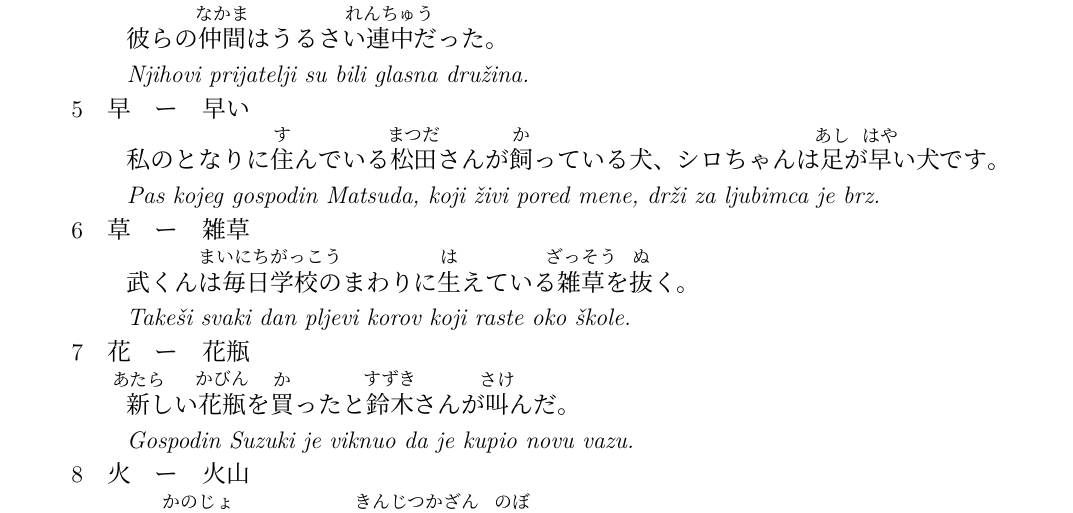
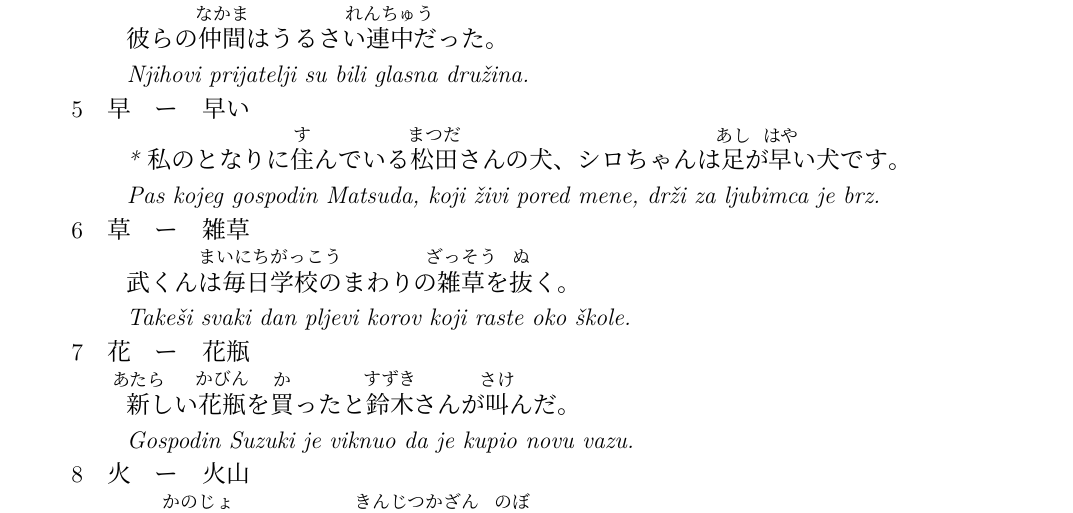
Before and after one commit to Makoto-hr-jp/makoto-japanski, a LaTeX document (radionice/pocetni/rjesenja/011_kanji/011_DZ.tex): part of page 2 of 2, cut so that both start at the same text. Compiled offline with XeLaTeX; a missing font is replaced by an installed copy or a similar font.

Commit message:
popravci_011_DZ

```diff
--- a/radionice/pocetni/rjesenja/011_kanji/011_DZ.tex
+++ b/radionice/pocetni/rjesenja/011_kanji/011_DZ.tex
@@ -41,8 +41,8 @@
 		\kaimecchanagai{休　ー　休日}{たくさん\furigana{休日}{きゅうじつ}が\furigana{欲}{ほ}しい。}{Želim puno slobodnih dana.}
 		\kaimecchanagai{体　ー　体温}{ニワトリの\furigana{体温}{たいおん}は42°Cです。}{Tjelesna temperatura kokoši je 42°C.}
 		\kaimecchanagai{仲　ー　仲間}{彼らの\furigana{仲間}{なかま}はうるさい\furigana{連中}{れんちゅう}だった。}{Njihovi prijatelji su bili glasna družina.}
-		\kaimecchanagai{早　ー　早い}{私のとなりに\furigana{住}{す}んでいる\furigana{松田}{まつだ}さんが\furigana{飼}{か}っている犬、シロちゃんは\furigana{足}{あし}が\furigana{早}{はや}い犬です。}{Pas kojeg gospodin Matsuda, koji živi pored mene, drži za ljubimca je brz.}
-		\kaimecchanagai{草　ー　雑草}{武くん\furigana{は毎日}{まいにち}\furigana{学校の}{がっこう}まわりに\furigana{生}{は}えている\furigana{雑草}{ざっそう}を\furigana{抜}{ぬ}く。}{Takeši svaki dan pljevi korov koji raste oko škole.}
+		\kaimecchanagai{早　ー　早い}{*私のとなりに\furigana{住}{す}んでいる\furigana{松田}{まつだ}さんの犬、シロちゃんは\furigana{足}{あし}が\furigana{早}{はや}い犬です。}{Pas kojeg gospodin Matsuda, koji živi pored mene, drži za ljubimca je brz.}
+		\kaimecchanagai{草　ー　雑草}{武くん\furigana{は毎日}{まいにち}\furigana{学校の}{がっこう}まわりの\furigana{雑草}{ざっそう}を\furigana{抜}{ぬ}く。}{Takeši svaki dan pljevi korov koji raste oko škole.}
 		\kaimecchanagai{花　ー　花瓶}{\furigana{新}{あたら}しい\furigana{花瓶}{かびん}を\furigana{買}{か}ったと\furigana{鈴木}{すずき}さんが\furigana{叫}{さけ}んだ。}{Gospodin Suzuki je viknuo da je kupio novu vazu.}
 		\kaimecchanagai{火　ー　火山}{私の\furigana{彼女}{かのじょ}のお母さんは\furigana{近日}{きんじつ}\furigana{火山}{かざん}を\furigana{登}{のぼ}る。}{Majka moje cure će se za nekoliko dana penjati na planinu na kojoj je vulkan.}
 	\end{kaitou}
```
Also changed, not shown: radionice/pocetni/rjesenja/011_kanji/release/011_DZ.pdf.
